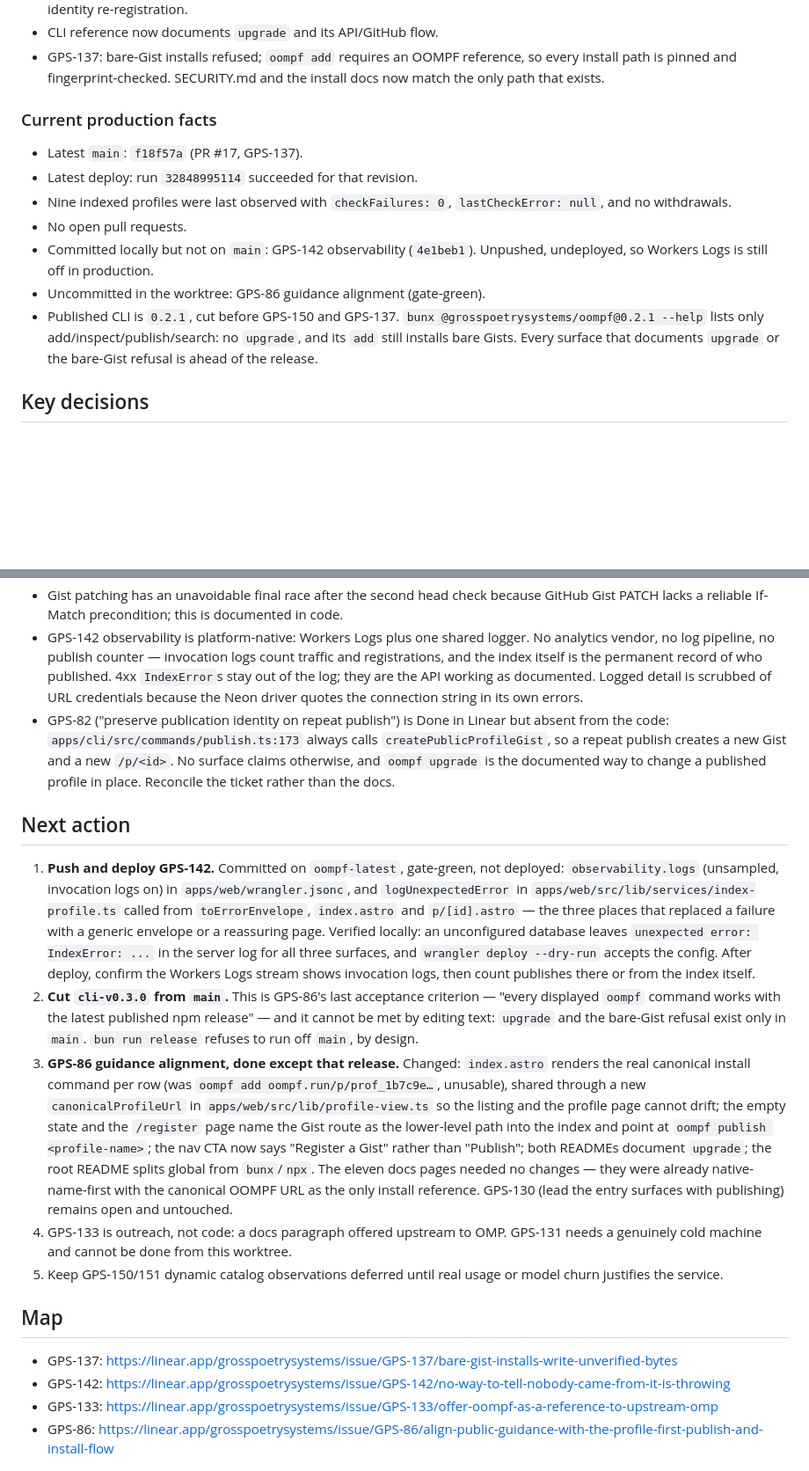
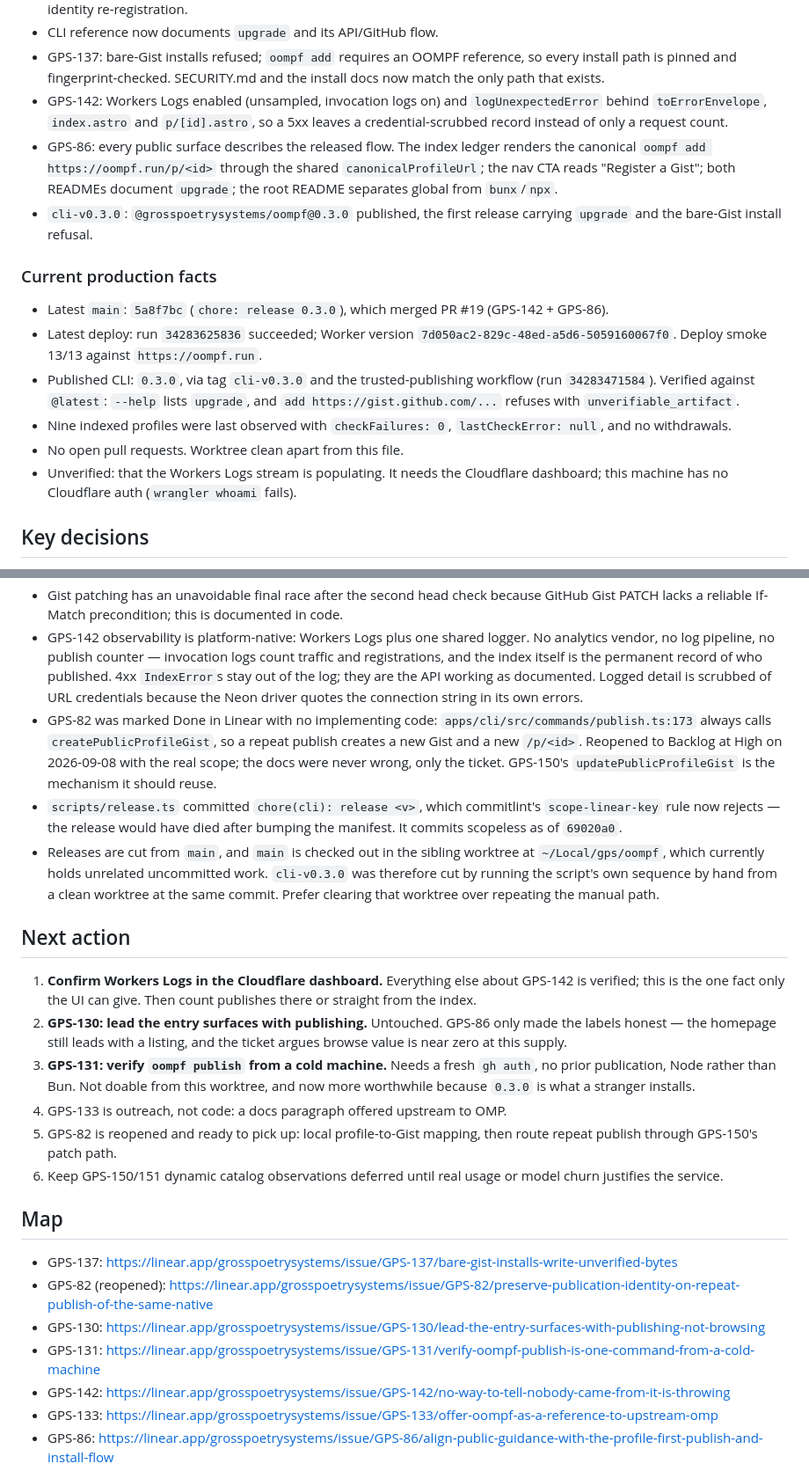
Before and after one commit to grosspoetrysystems/oompf, a Markdown page: PROJECT_STATE.md, 2 parts joined by grey strips. Shown at 88% size. Rendered like a GitHub page; blank space fills up the shorter version.

Commit message:
docs: record the 0.3.0 release state

```diff
--- a/PROJECT_STATE.md
+++ b/PROJECT_STATE.md
@@ -30,16 +30,18 @@ OOMPF is the public, metadata-only index for sharing OMP profiles. Done means a
 - GPS-150: deterministic model catalog, pure planner, current-head Gist patching, `oompf upgrade <OOMPF ref>`, stable identity re-registration.
 - CLI reference now documents `upgrade` and its API/GitHub flow.
 - GPS-137: bare-Gist installs refused; `oompf add` requires an OOMPF reference, so every install path is pinned and fingerprint-checked. SECURITY.md and the install docs now match the only path that exists.
+- GPS-142: Workers Logs enabled (unsampled, invocation logs on) and `logUnexpectedError` behind `toErrorEnvelope`, `index.astro` and `p/[id].astro`, so a 5xx leaves a credential-scrubbed record instead of only a request count.
+- GPS-86: every public surface describes the released flow. The index ledger renders the canonical `oompf add https://oompf.run/p/<id>` through the shared `canonicalProfileUrl`; the nav CTA reads "Register a Gist"; both READMEs document `upgrade`; the root README separates global from `bunx`/`npx`.
+- `cli-v0.3.0`: `@grosspoetrysystems/oompf@0.3.0` published, the first release carrying `upgrade` and the bare-Gist install refusal.
 
 ### Current production facts
 
-- Latest `main`: `f18f57a` (PR #17, GPS-137).
-- Latest deploy: run `32848995114` succeeded for that revision.
+- Latest `main`: `5a8f7bc` (`chore: release 0.3.0`), which merged PR #19 (GPS-142 + GPS-86).
+- Latest deploy: run `34283625836` succeeded; Worker version `7d050ac2-829c-48ed-a5d6-5059160067f0`. Deploy smoke 13/13 against `https://oompf.run`.
+- Published CLI: `0.3.0`, via tag `cli-v0.3.0` and the trusted-publishing workflow (run `34283471584`). Verified against `@latest`: `--help` lists `upgrade`, and `add https://gist.github.com/...` refuses with `unverifiable_artifact`.
 - Nine indexed profiles were last observed with `checkFailures: 0`, `lastCheckError: null`, and no withdrawals.
-- No open pull requests.
-- Committed locally but not on `main`: GPS-142 observability (`4e1beb1`). Unpushed, undeployed, so Workers Logs is still off in production.
-- Uncommitted in the worktree: GPS-86 guidance alignment (gate-green).
-- Published CLI is `0.2.1`, cut before GPS-150 and GPS-137. `bunx @grosspoetrysystems/oompf@0.2.1 --help` lists only add/inspect/publish/search: no `upgrade`, and its `add` still installs bare Gists. Every surface that documents `upgrade` or the bare-Gist refusal is ahead of the release.
+- No open pull requests. Worktree clean apart from this file.
+- Unverified: that the Workers Logs stream is populating. It needs the Cloudflare dashboard; this machine has no Cloudflare auth (`wrangler whoami` fails).
 
 ## Key decisions
 
@@ -49,19 +51,25 @@ OOMPF is the public, metadata-only index for sharing OMP profiles. Done means a
 - GPS-151 already captures the deferred dynamic catalog/index pattern; do not file a duplicate ticket.
 - Gist patching has an unavoidable final race after the second head check because GitHub Gist PATCH lacks a reliable If-Match precondition; this is documented in code.
 - GPS-142 observability is platform-native: Workers Logs plus one shared logger. No analytics vendor, no log pipeline, no publish counter — invocation logs count traffic and registrations, and the index itself is the permanent record of who published. 4xx `IndexError`s stay out of the log; they are the API working as documented. Logged detail is scrubbed of URL credentials because the Neon driver quotes the connection string in its own errors.
-- GPS-82 ("preserve publication identity on repeat publish") is Done in Linear but absent from the code: `apps/cli/src/commands/publish.ts:173` always calls `createPublicProfileGist`, so a repeat publish creates a new Gist and a new `/p/<id>`. No surface claims otherwise, and `oompf upgrade` is the documented way to change a published profile in place. Reconcile the ticket rather than the docs.
+- GPS-82 was marked Done in Linear with no implementing code: `apps/cli/src/commands/publish.ts:173` always calls `createPublicProfileGist`, so a repeat publish creates a new Gist and a new `/p/<id>`. Reopened to Backlog at High on 2026-09-08 with the real scope; the docs were never wrong, only the ticket. GPS-150's `updatePublicProfileGist` is the mechanism it should reuse.
+- `scripts/release.ts` committed `chore(cli): release <v>`, which commitlint's `scope-linear-key` rule now rejects — the release would have died after bumping the manifest. It commits scopeless as of `69020a0`.
+- Releases are cut from `main`, and `main` is checked out in the sibling worktree at `~/Local/gps/oompf`, which currently holds unrelated uncommitted work. `cli-v0.3.0` was therefore cut by running the script's own sequence by hand from a clean worktree at the same commit. Prefer clearing that worktree over repeating the manual path.
 
 ## Next action
 
-1. **Push and deploy GPS-142.** Committed on `oompf-latest`, gate-green, not deployed: `observability.logs` (unsampled, invocation logs on) in `apps/web/wrangler.jsonc`, and `logUnexpectedError` in `apps/web/src/lib/services/index-profile.ts` called from `toErrorEnvelope`, `index.astro` and `p/[id].astro` — the three places that replaced a failure with a generic envelope or a reassuring page. Verified locally: an unconfigured database leaves `unexpected error: IndexError: ...` in the server log for all three surfaces, and `wrangler deploy --dry-run` accepts the config. After deploy, confirm the Workers Logs stream shows invocation logs, then count publishes there or from the index itself.
-2. **Cut `cli-v0.3.0` from `main`.** This is GPS-86's last acceptance criterion — "every displayed `oompf` command works with the latest published npm release" — and it cannot be met by editing text: `upgrade` and the bare-Gist refusal exist only in `main`. `bun run release` refuses to run off `main`, by design.
-3. **GPS-86 guidance alignment, done except that release.** Changed: `index.astro` renders the real canonical install command per row (was `oompf add oompf.run/p/prof_1b7c9e…`, unusable), shared through a new `canonicalProfileUrl` in `apps/web/src/lib/profile-view.ts` so the listing and the profile page cannot drift; the empty state and the `/register` page name the Gist route as the lower-level path into the index and point at `oompf publish <profile-name>`; the nav CTA now says "Register a Gist" rather than "Publish"; both READMEs document `upgrade`; the root README splits global from `bunx`/`npx`. The eleven docs pages needed no changes — they were already native-name-first with the canonical OOMPF URL as the only install reference. GPS-130 (lead the entry surfaces with publishing) remains open and untouched.
-4. GPS-133 is outreach, not code: a docs paragraph offered upstream to OMP. GPS-131 needs a genuinely cold machine and cannot be done from this worktree.
-5. Keep GPS-150/151 dynamic catalog observations deferred until real usage or model churn justifies the service.
+1. **Confirm Workers Logs in the Cloudflare dashboard.** Everything else about GPS-142 is verified; this is the one fact only the UI can give. Then count publishes there or straight from the index.
+2. **GPS-130: lead the entry surfaces with publishing.** Untouched. GPS-86 only made the labels honest — the homepage still leads with a listing, and the ticket argues browse value is near zero at this supply.
+3. **GPS-131: verify `oompf publish` from a cold machine.** Needs a fresh `gh auth`, no prior publication, Node rather than Bun. Not doable from this worktree, and now more worthwhile because `0.3.0` is what a stranger installs.
+4. GPS-133 is outreach, not code: a docs paragraph offered upstream to OMP.
+5. GPS-82 is reopened and ready to pick up: local profile-to-Gist mapping, then route repeat publish through GPS-150's patch path.
+6. Keep GPS-150/151 dynamic catalog observations deferred until real usage or model churn justifies the service.
 
 ## Map
 
 - GPS-137: https://linear.app/grosspoetrysystems/issue/GPS-137/bare-gist-installs-write-unverified-bytes
+- GPS-82 (reopened): https://linear.app/grosspoetrysystems/issue/GPS-82/preserve-publication-identity-on-repeat-publish-of-the-same-native
+- GPS-130: https://linear.app/grosspoetrysystems/issue/GPS-130/lead-the-entry-surfaces-with-publishing-not-browsing
+- GPS-131: https://linear.app/grosspoetrysystems/issue/GPS-131/verify-oompf-publish-is-one-command-from-a-cold-machine
 - GPS-142: https://linear.app/grosspoetrysystems/issue/GPS-142/no-way-to-tell-nobody-came-from-it-is-throwing
 - GPS-133: https://linear.app/grosspoetrysystems/issue/GPS-133/offer-oompf-as-a-reference-to-upstream-omp
 - GPS-86: https://linear.app/grosspoetrysystems/issue/GPS-86/align-public-guidance-with-the-profile-first-publish-and-install-flow
```
